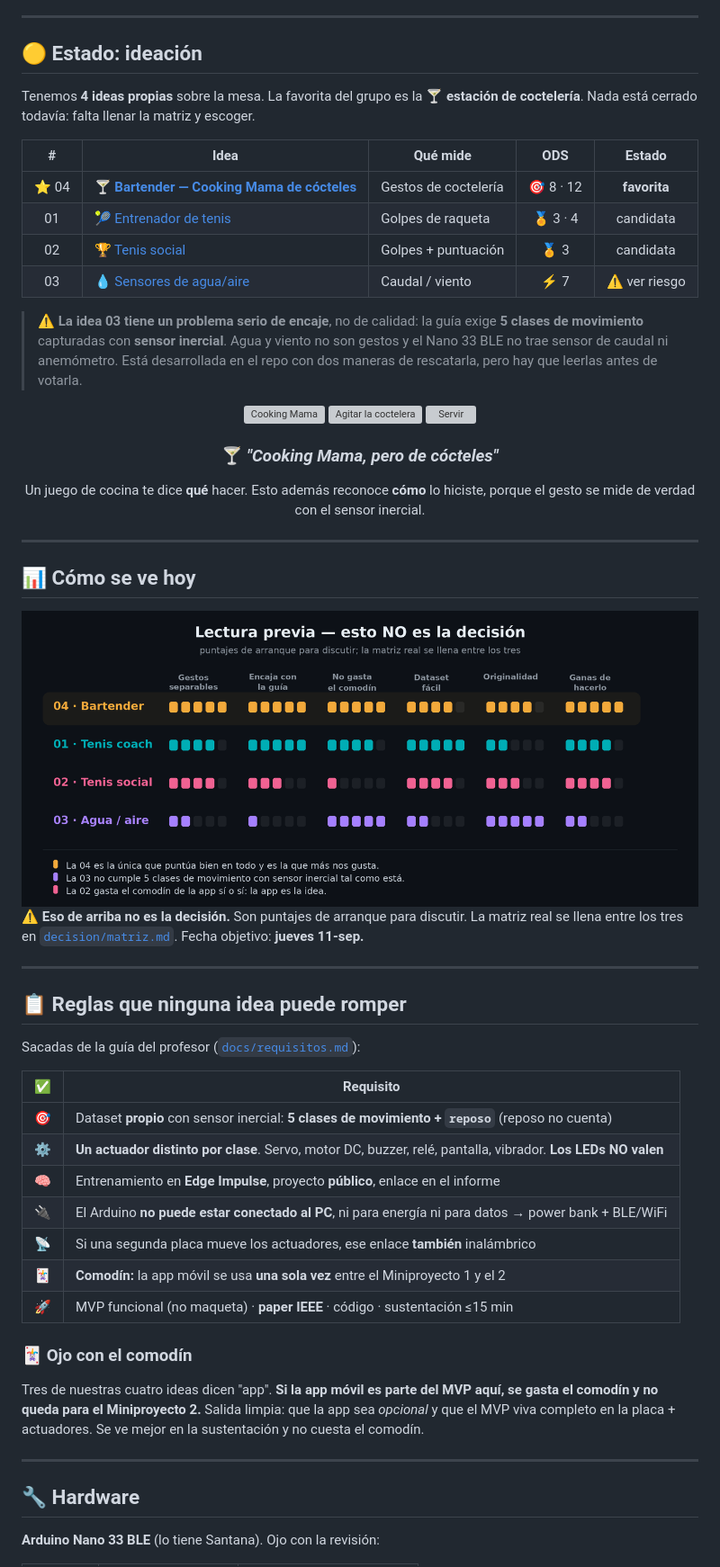
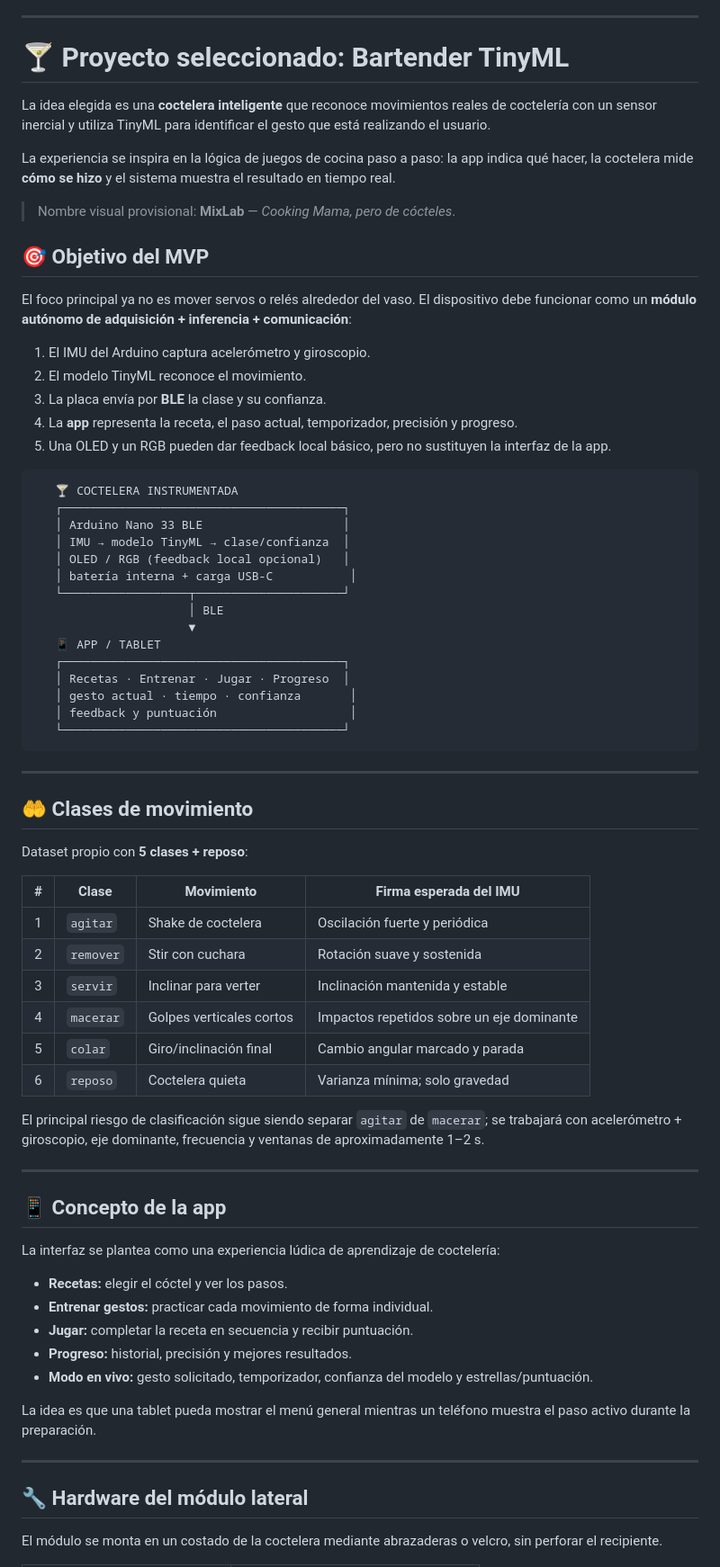
Before and after one commit to caesar-dat-com/miniproyecto1-tinyml, a Markdown page: README.md, the part around one of its changes. Shown at 90% size. GitHub-like rendering; grey boxes are pictures that could not be loaded.

Commit message:
Actualiza proyecto ganador: coctelera TinyML + app

````diff
--- a/README.md
+++ b/README.md
@@ -21,72 +20,76 @@ Profesor: Juan Camilo Giraldo Londoño
 
 ---
 
-## 🟡 Estado: ideación
+# 🍸 Proyecto seleccionado: Bartender TinyML
 
-Tenemos **4 ideas propias** sobre la mesa. La favorita del grupo es la 🍸 **estación de
-coctelería**. Nada está cerrado todavía: falta llenar la matriz y escoger.
+La idea elegida es una **coctelera inteligente** que reconoce movimientos reales de coctelería con un sensor inercial y utiliza TinyML para identificar el gesto que está realizando el usuario.
 
-| # | Idea | Qué mide | ODS | Estado |
-|:-:|---|---|:-:|:-:|
-| ⭐ 04 | [🍸 **Bartender — Cooking Mama de cócteles**](ideas/04-bartender-cocteles.md) | Gestos de coctelería | 🎯 8 · 12 | **favorita** |
-| 01 | [🎾 Entrenador de tenis](ideas/01-tenis-entrenador.md) | Golpes de raqueta | 🏅 3 · 4 | candidata |
-| 02 | [🏆 Tenis social](ideas/02-tenis-social.md) | Golpes + puntuación | 🏅 3 | candidata |
-| 03 | [💧 Sensores de agua/aire](ideas/03-sensores-renovables.md) | Caudal / viento | ⚡ 7 | ⚠️ ver riesgo |
+La experiencia se inspira en la lógica de juegos de cocina paso a paso: la app indica qué hacer, la coctelera mide **cómo se hizo** y el sistema muestra el resultado en tiempo real.
 
-> ⚠️ **La idea 03 tiene un problema serio de encaje**, no de calidad: la guía exige
-> **5 clases de movimiento** capturadas con **sensor inercial**. Agua y viento no son
-> gestos y el Nano 33 BLE no trae sensor de caudal ni anemómetro. Está desarrollada en
-> el repo con dos maneras de rescatarla, pero hay que leerlas antes de votarla.
+> Nombre visual provisional: **MixLab** — *Cooking Mama, pero de cócteles*.
 
-<div align="center">
+## 🎯 Objetivo del MVP
 
-<img src="https://media.giphy.com/media/psqPGTNGDfTD6GDPQt/giphy.gif" height="150" alt="Cooking Mama">
-<img src="https://media.giphy.com/media/4WETSVpDQeFMMoBW2x/giphy.gif" height="150" alt="Agitar la coctelera">
-<img src="https://media.giphy.com/media/AkddpN9a3cY7GYhW5g/giphy.gif" height="150" alt="Servir">
+El foco principal ya no es mover servos o relés alrededor del vaso. El dispositivo debe funcionar como un **módulo autónomo de adquisición + inferencia + comunicación**:
 
-### 🍸 *"Cooking Mama, pero de cócteles"*
+1. El IMU del Arduino captura acelerómetro y giroscopio.
+2. El modelo TinyML reconoce el movimiento.
+3. La placa envía por **BLE** la clase y su confianza.
+4. La **app** representa la receta, el paso actual, temporizador, precisión y progreso.
+5. Una OLED y un RGB pueden dar feedback local básico, pero no sustituyen la interfaz de la app.
 
-Un juego de cocina te dice **qué** hacer. Esto además reconoce **cómo** lo hiciste,
-porque el gesto se mide de verdad con el sensor inercial.
-
-</div>
+```text
+   🍸 COCTELERA INSTRUMENTADA
+   ┌────────────────────────────────────────┐
+   │ Arduino Nano 33 BLE                    │
+   │ IMU → modelo TinyML → clase/confianza  │
+   │ OLED / RGB (feedback local opcional)   │
+   │ batería interna + carga USB-C           │
+   └──────────────────┬─────────────────────┘
+                      │ BLE
+                      ▼
+   📱 APP / TABLET
+   ┌────────────────────────────────────────┐
+   │ Recetas · Entrenar · Jugar · Progreso  │
+   │ gesto actual · tiempo · confianza       │
+   │ feedback y puntuación                   │
+   └────────────────────────────────────────┘
+```
 
 ---
 
-## 📊 Cómo se ve hoy
+## 🤲 Clases de movimiento
 
-<img src="assets/comparativa.png" alt="Comparación previa de las 4 ideas" width="100%">
+Dataset propio con **5 clases + reposo**:
 
-⚠️ **Eso de arriba no es la decisión.** Son puntajes de arranque para discutir.
-La matriz real se llena entre los tres en [`decision/matriz.md`](decision/matriz.md).
-Fecha objetivo: **jueves 11-sep.**
+| # | Clase | Movimiento | Firma esperada del IMU |
+|:-:|---|---|---|
+| 1 | `agitar` | Shake de coctelera | Oscilación fuerte y periódica |
+| 2 | `remover` | Stir con cuchara | Rotación suave y sostenida |
+| 3 | `servir` | Inclinar para verter | Inclinación mantenida y estable |
+| 4 | `macerar` | Golpes verticales cortos | Impactos repetidos sobre un eje dominante |
+| 5 | `colar` | Giro/inclinación final | Cambio angular marcado y parada |
+| 6 | `reposo` | Coctelera quieta | Varianza mínima; solo gravedad |
+
+El principal riesgo de clasificación sigue siendo separar `agitar` de `macerar`; se trabajará con acelerómetro + giroscopio, eje dominante, frecuencia y ventanas de aproximadamente 1–2 s.
 
 ---
 
-## 📋 Reglas que ninguna idea puede romper
+## 📱 Concepto de la app
 
-Sacadas de la guía del profesor ([`docs/requisitos.md`](docs/requisitos.md)):
+La interfaz se plantea como una experiencia lúdica de aprendizaje de coctelería:
 
-| ✅ | Requisito |
-|:-:|---|
-| 🎯 | Dataset **propio** con sensor inercial: **5 clases de movimiento + `reposo`** (reposo no cuenta) |
-| ⚙️ | **Un actuador distinto por clase**. Servo, motor DC, buzzer, relé, pantalla, vibrador. **Los LEDs NO valen** |
-| 🧠 | Entrenamiento en **Edge Impulse**, proyecto **público**, enlace en el informe |
-| 🔌 | El Arduino **no puede estar conectado al PC**, ni para energía ni para datos → power bank + BLE/WiFi |
-| 📡 | Si una segunda placa mueve los actuadores, ese enlace **también** inalámbrico |
-| 🃏 | **Comodín:** la app móvil se usa **una sola vez** entre el Miniproyecto 1 y el 2 |
-| 🚀 | MVP funcional (no maqueta) · **paper IEEE** · código · sustentación ≤15 min |
+- **Recetas:** elegir el cóctel y ver los pasos.
+- **Entrenar gestos:** practicar cada movimiento de forma individual.
+- **Jugar:** completar la receta en secuencia y recibir puntuación.
+- **Progreso:** historial, precisión y mejores resultados.
+- **Modo en vivo:** gesto solicitado, temporizador, confianza del modelo y estrellas/puntuación.
 
-### 🃏 Ojo con el comodín
-
-Tres de nuestras cuatro ideas dicen "app". **Si la app móvil es parte del MVP aquí,
-se gasta el comodín y no queda para el Miniproyecto 2.** Salida limpia: que la app
-sea *opcional* y que el MVP viva completo en la placa + actuadores. Se ve mejor en la
-sustentación y no cuesta el comodín.
+La idea es que una tablet pueda mostrar el menú general mientras un teléfono muestra el paso activo durante la preparación.
 
 ---
 
-## 🔧 Hardware
+## 🔧 Hardware del módulo lateral
 
-**Arduino Nano 33 BLE** (lo tiene Santana). Ojo con la revisión:
+El módulo se monta en un costado de la coctelera mediante abrazaderas o velcro, sin perforar el recipiente.
 
````
Also changed, not shown: other parts of README.md (+79 -40 lines).
